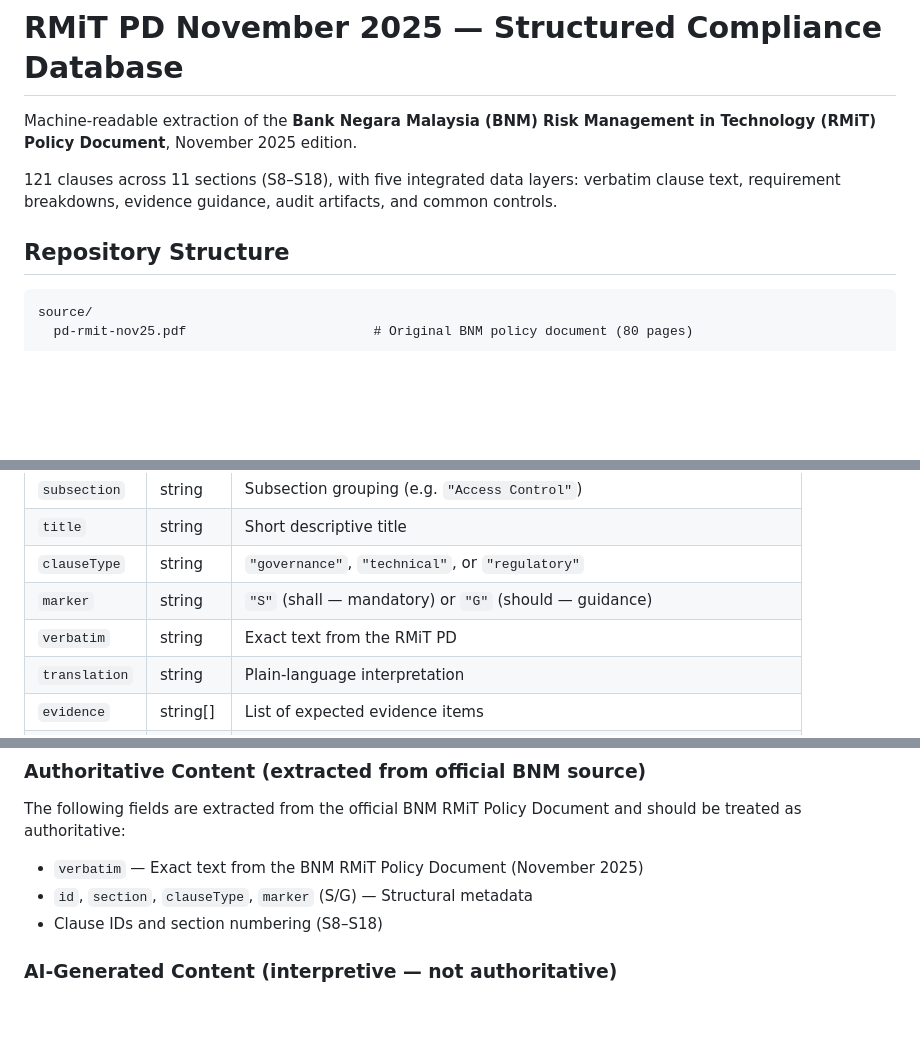
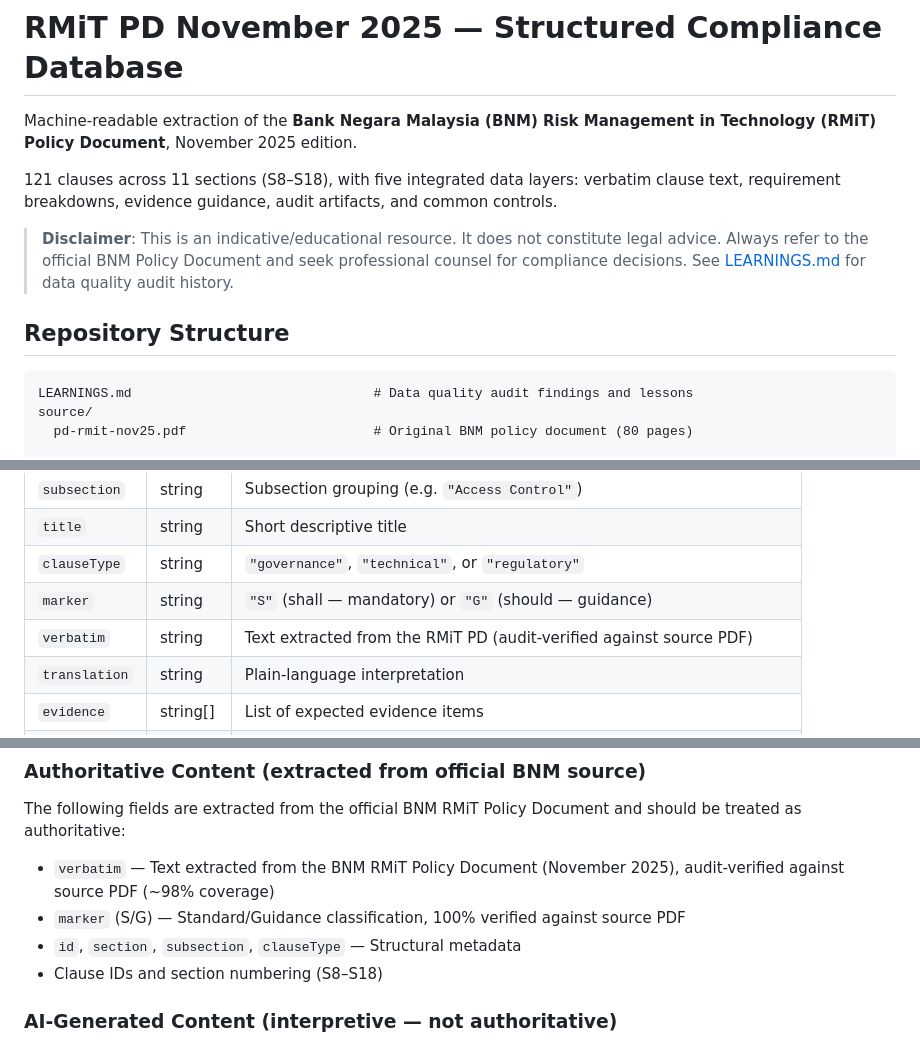
Before and after one commit to dawuds/RMIT, a Markdown page: README.md, 3 parts joined by grey strips. Drawn GitHub-style; blank space fills up the shorter version.

Commit message:
Update README: accurate data provenance, audit history, disclaimer
- verbatim field: "Exact text" → "audit-verified against source PDF"
- Add disclaimer linking to LEARNINGS.md
- Add LEARNINGS.md to repo structure tree
- Update known data quality note to reflect completed audit corrections
- Add subsection/marker verification status to authoritative content list

Co-Authored-By: Claude Opus 4.6 <noreply@anthropic.com>

````diff
--- a/README.md
+++ b/README.md
@@ -4,9 +4,12 @@ Machine-readable extraction of the **Bank Negara Malaysia (BNM) Risk Management
 
 121 clauses across 11 sections (S8–S18), with five integrated data layers: verbatim clause text, requirement breakdowns, evidence guidance, audit artifacts, and common controls.
 
+> **Disclaimer**: This is an indicative/educational resource. It does not constitute legal advice. Always refer to the official BNM Policy Document and seek professional counsel for compliance decisions. See [LEARNINGS.md](LEARNINGS.md) for data quality audit history.
+
 ## Repository Structure
 
 ```
+LEARNINGS.md                               # Data quality audit findings and lessons
 source/
   pd-rmit-nov25.pdf                        # Original BNM policy document (80 pages)
 
@@ -58,7 +61,7 @@ Each clause object:
 | `title` | string | Short descriptive title |
 | `clauseType` | string | `"governance"`, `"technical"`, or `"regulatory"` |
 | `marker` | string | `"S"` (shall — mandatory) or `"G"` (should — guidance) |
-| `verbatim` | string | Exact text from the RMiT PD |
+| `verbatim` | string | Text extracted from the RMiT PD (audit-verified against source PDF) |
 | `translation` | string | Plain-language interpretation |
 | `evidence` | string[] | List of expected evidence items |
 | `artifacts` | object[] | Audit artifacts with category, name, description, format, mandatory flag |
@@ -334,8 +337,9 @@ for clause in mandatory[:3]:
 
 ### Authoritative Content (extracted from official BNM source)
 The following fields are extracted from the official BNM RMiT Policy Document and should be treated as authoritative:
-- `verbatim` — Exact text from the BNM RMiT Policy Document (November 2025)
-- `id`, `section`, `clauseType`, `marker` (S/G) — Structural metadata
+- `verbatim` — Text extracted from the BNM RMiT Policy Document (November 2025), audit-verified against source PDF (~98% coverage)
+- `marker` (S/G) — Standard/Guidance classification, 100% verified against source PDF
+- `id`, `section`, `subsection`, `clauseType` — Structural metadata
 - Clause IDs and section numbering (S8–S18)
 
 ### AI-Generated Content (interpretive — not authoritative)
````
Also changed, not shown: other parts of README.md (+1 -1 lines).
